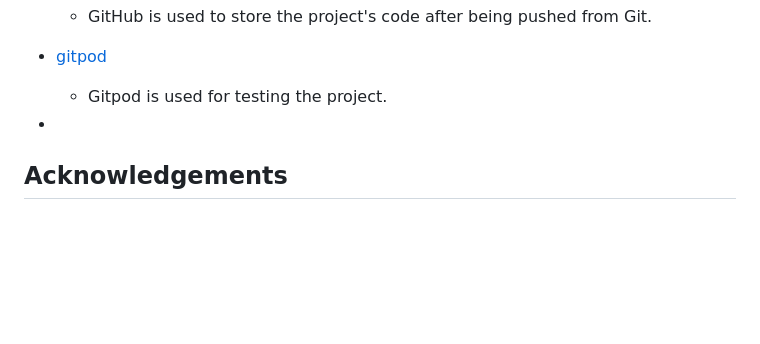
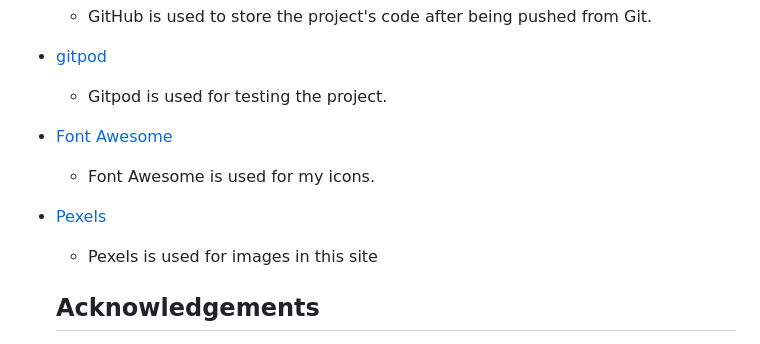
Before and after one commit to Mahsak89/happy-moms, a Markdown page: README.md, the part around the change. Drawn GitHub-style; blank space fills up the shorter version.

Commit message:
Add to Technologies Used section in readme file

```diff
--- a/README.md
+++ b/README.md
@@ -151,7 +151,11 @@ The W3C Jigsaw CSS Validation Service is used to validate CSS documents. The pag
 
   - Gitpod is used for testing the project.
 
--
+- [Font Awesome](https://fontawesome.com/)
+  - Font Awesome is used for my icons.
+
+- [Pexels](https://www.pexels.com/)
+  - Pexels is used for images  in this site
 
 
   ## Acknowledgements
```
